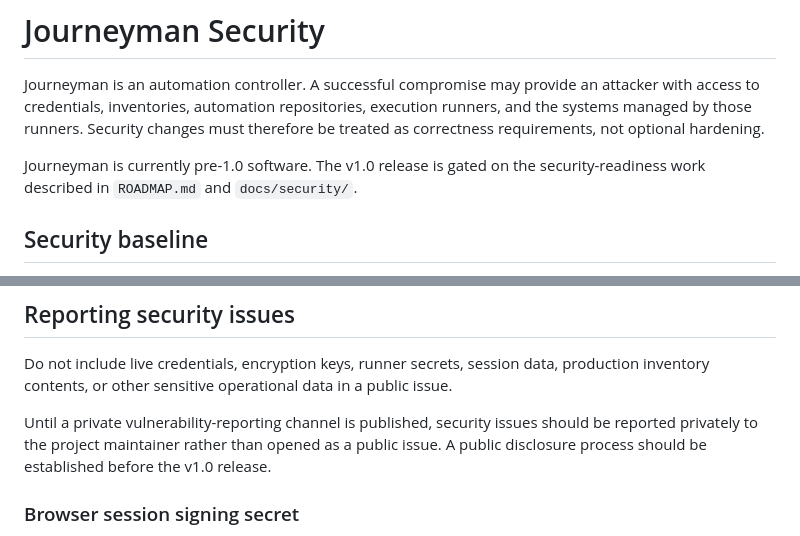
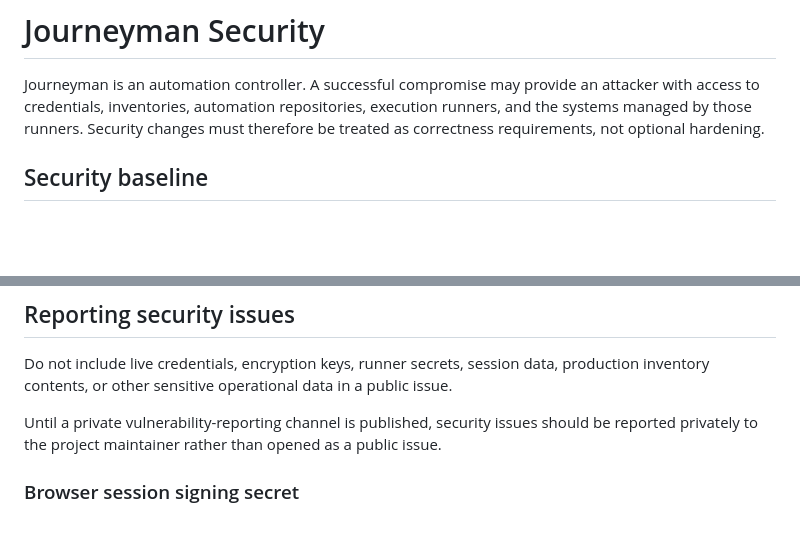
Before and after one commit to coec/journeyman, a Markdown page: SECURITY.md, 2 parts joined by grey strips. Drawn GitHub-style; blank space fills up the shorter version.

```diff
--- a/SECURITY.md
+++ b/SECURITY.md
@@ -4,9 +4,6 @@ Journeyman is an automation controller. A successful compromise may provide an
 attacker with access to credentials, inventories, automation repositories,
 execution runners, and the systems managed by those runners. Security changes
 must therefore be treated as correctness requirements, not optional hardening.
-
-Journeyman is currently pre-1.0 software. The v1.0 release is gated on the
-security-readiness work described in `ROADMAP.md` and `docs/security/`.
 
 ## Security baseline
 
@@ -92,8 +89,7 @@ issue.
 
 Until a private vulnerability-reporting channel is published, security issues
 should be reported privately to the project maintainer rather than opened as a
-public issue. A public disclosure process should be established before the v1.0
-release.
+public issue.
 
 ### Browser session signing secret
 
```
